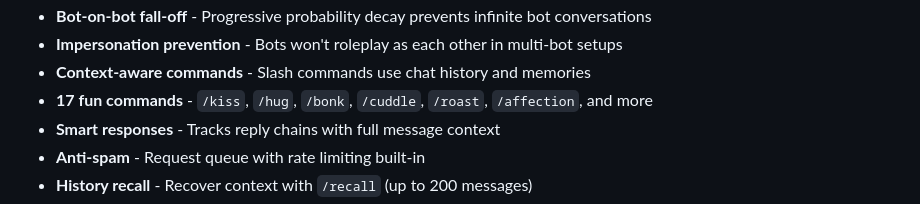
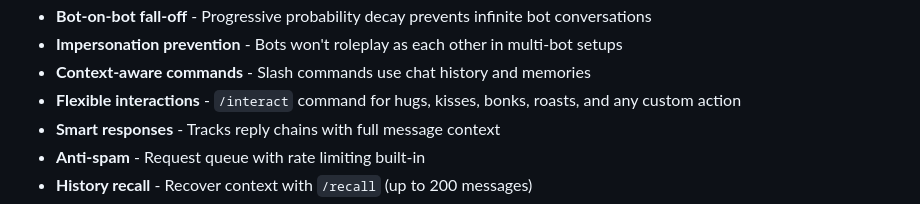
Before and after one commit to TheLonelyDevil9/discord-pals, a Markdown page: README.md, the part around the change. GitHub-like rendering.

Commit message:
Fix outdated feature description in README
Replace "17 fun commands" with accurate description of unified /interact command.

Co-Authored-By: Claude Opus 4.5 <noreply@anthropic.com>

```diff
--- a/README.md
+++ b/README.md
@@ -70,7 +70,7 @@ The system instructions were authored by legendary chef @Geechan.
 - **Bot-on-bot fall-off** - Progressive probability decay prevents infinite bot conversations
 - **Impersonation prevention** - Bots won't roleplay as each other in multi-bot setups
 - **Context-aware commands** - Slash commands use chat history and memories
-- **17 fun commands** - `/kiss`, `/hug`, `/bonk`, `/cuddle`, `/roast`, `/affection`, and more
+- **Flexible interactions** - `/interact` command for hugs, kisses, bonks, roasts, and any custom action
 - **Smart responses** - Tracks reply chains with full message context
 - **Anti-spam** - Request queue with rate limiting built-in
 - **History recall** - Recover context with `/recall` (up to 200 messages)
```
